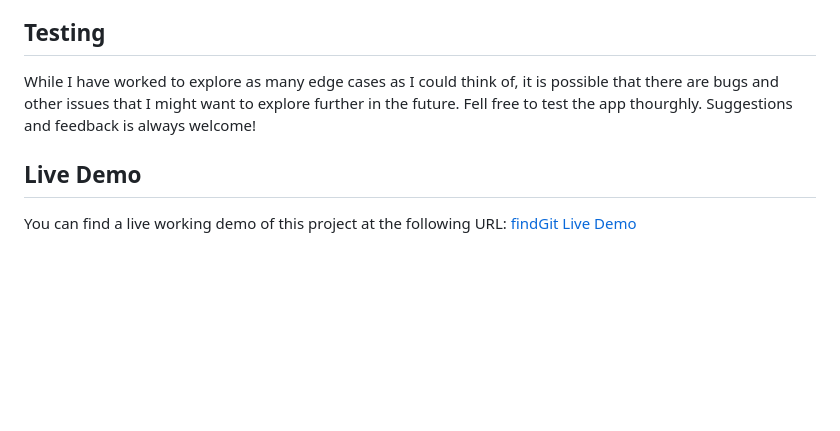
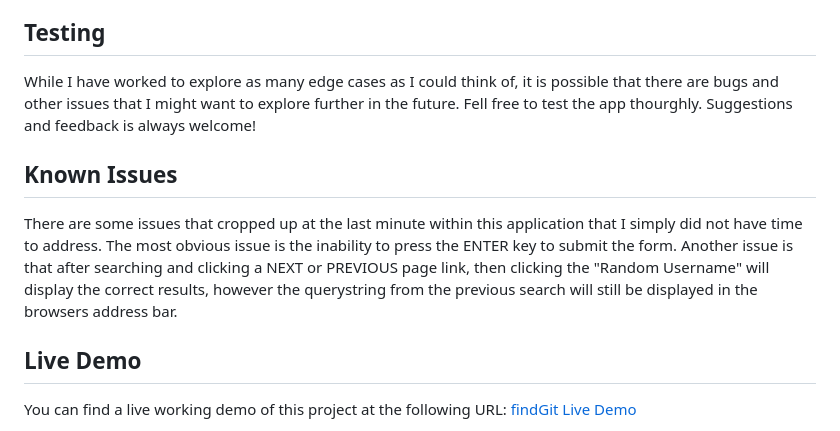
Before and after one commit to F-Adams/FindGit, a Markdown page: README.md, the part around the change. Rendered like a GitHub page; blank space fills up the shorter version.

Commit message:
Added known issues

```diff
--- a/README.md
+++ b/README.md
@@ -33,5 +33,8 @@ On the search form there are two buttons. One submits the search term you specif
 While I have worked to explore as many edge cases as I could think of, it is possible that there are bugs and other issues that
 I might want to explore further in the future.  Fell free to test the app thourghly.  Suggestions and feedback is always welcome!
 
+## Known Issues
+There are some issues that cropped up at the last minute within this application that I simply did not have time to address. The most obvious issue is the inability to press the ENTER key to submit the form.  Another issue is that after searching and clicking a NEXT or PREVIOUS page link, then clicking the "Random Username" will display the correct results, however the querystring from the previous search will still be displayed in the browsers address bar.
+
 ## Live Demo
 You can find a live working demo of this project at the following URL: [findGit Live Demo](https://colony7.com/codeky/findGit/)
```
